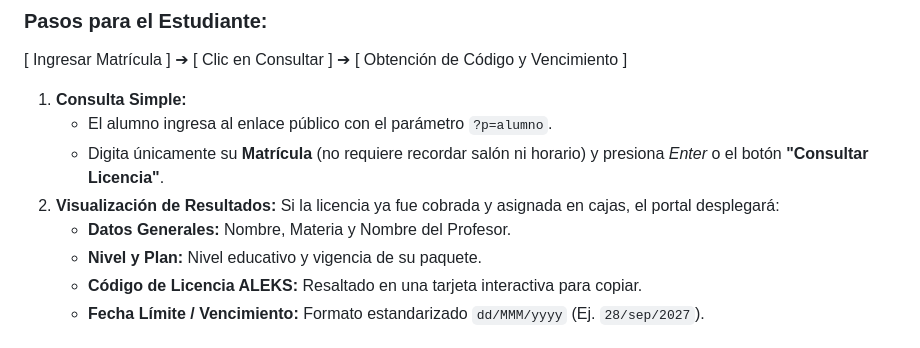
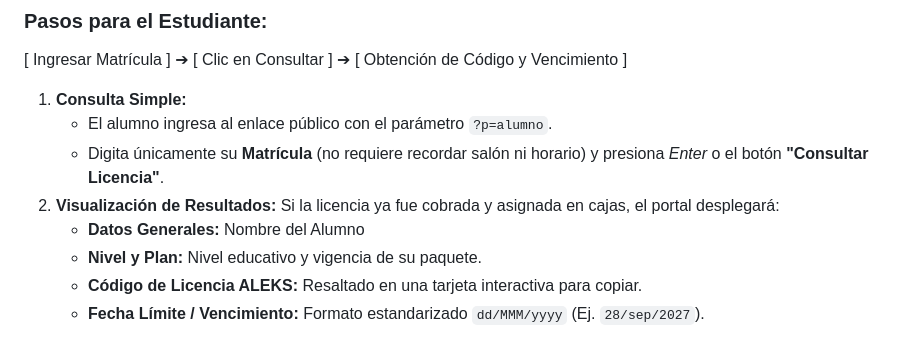
Before and after one commit to universidad-norte/licencias-aleks, a Markdown page: README.md, the part around the change. Drawn GitHub-style.

Commit message:
Change displayed name to student in results
Updated the display name in the results section to reflect the student's name instead of the professor's.

```diff
--- a/README.md
+++ b/README.md
@@ -93,7 +93,7 @@ Portal autoconsulta optimizado, rápido y accesible desde cualquier dispositivo
    * Digita únicamente su **Matrícula** (no requiere recordar salón ni horario) y presiona *Enter* o el botón **"Consultar Licencia"**.
 2. **Visualización de Resultados:**
    Si la licencia ya fue cobrada y asignada en cajas, el portal desplegará:
-   * **Datos Generales:** Nombre, Materia y Nombre del Profesor.
+   * **Datos Generales:** Nombre del Alumno
    * **Nivel y Plan:** Nivel educativo y vigencia de su paquete.
    * **Código de Licencia ALEKS:** Resaltado en una tarjeta interactiva para copiar.
    * **Fecha Límite / Vencimiento:** Formato estandarizado `dd/MMM/yyyy` (Ej. `28/sep/2027`).
```
